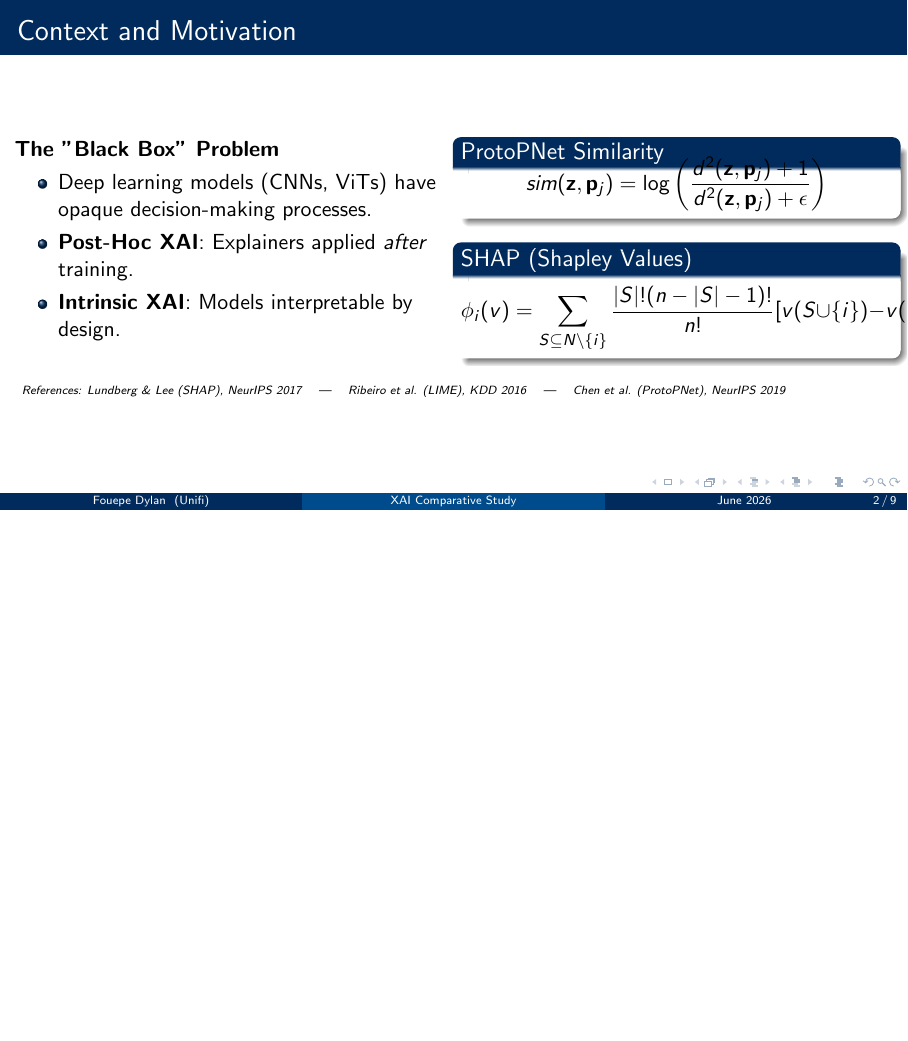
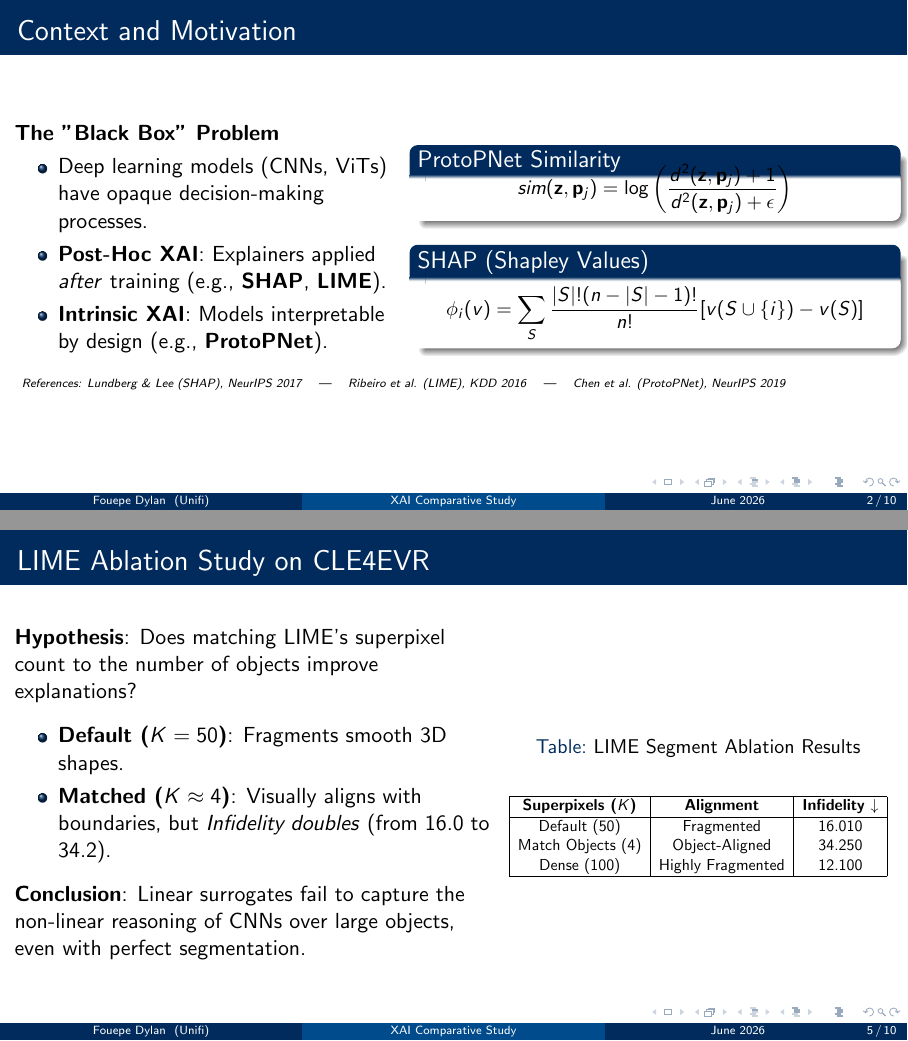
Before and after one commit to DylanUnifi/ProjectWorkExplaibleAI, LaTeX slides (report/presentation.tex): page 2 of 9 before the commit and pages 2 and 5 of 10 after it, the two joined at a grey line, the shorter picture padded with empty space. Compiled offline with pdfLaTeX.

Commit message:
Fix text overflow and add LIME ablation study table and slide

```diff
--- a/report/presentation.tex
+++ b/report/presentation.tex
@@ -34,26 +34,30 @@
 
 \begin{frame}{Context and Motivation}
     \begin{columns}
-        \begin{column}{0.5\textwidth}
+        \begin{column}{0.45\textwidth}
             \textbf{The "Black Box" Problem}
             \begin{itemize}
                 \item Deep learning models (CNNs, ViTs) have opaque decision-making processes.
-                \item \textbf{Post-Hoc XAI}: Explainers applied \textit{after} training.
-                \item \textbf{Intrinsic XAI}: Models interpretable by design.
+                \item \textbf{Post-Hoc XAI}: Explainers applied \textit{after} training (e.g., \textbf{SHAP}, \textbf{LIME}).
+                \item \textbf{Intrinsic XAI}: Models interpretable by design (e.g., \textbf{ProtoPNet}).
             \end{itemize}
         \end{column}
-        \begin{column}{0.5\textwidth}
+        \begin{column}{0.55\textwidth}
             \begin{block}{ProtoPNet Similarity}
                 \vspace{-0.4cm}
+                {\small
                 \begin{equation*}
                 sim(\mathbf{z}, \mathbf{p}_j) = \log\left(\frac{d^2(\mathbf{z}, \mathbf{p}_j) + 1}{d^2(\mathbf{z}, \mathbf{p}_j) + \epsilon}\right)
                 \end{equation*}
+                }
             \end{block}
             \begin{block}{SHAP (Shapley Values)}
                 \vspace{-0.4cm}
+                {\small
                 \begin{equation*}
-                \phi_i(v) = \sum_{S \subseteq N \setminus \{i\}} \frac{|S|! (n - |S| - 1)!}{n!} [v(S \cup \{i\}) - v(S)]
+                \phi_i(v) = \sum_{S} \frac{|S|! (n - |S| - 1)!}{n!} [v(S \cup \{i\}) - v(S)]
                 \end{equation*}
+                }
             \end{block}
         \end{column}
     \end{columns}
@@ -109,6 +113,37 @@
         \item \textbf{GradCAM} performs well: large 3D objects match its coarse receptive field.
         \item \textbf{LIME} underperforms: default SLIC superpixels severely fragment the smooth 3D shapes.
     \end{itemize}
+\end{frame}
+
+\begin{frame}{LIME Ablation Study on CLE4EVR}
+    \begin{columns}
+        \begin{column}{0.55\textwidth}
+            \textbf{Hypothesis}: Does matching LIME's superpixel count to the number of objects improve explanations?
+            \vspace{0.2cm}
+            \begin{itemize}
+                \item \textbf{Default ($K=50$)}: Fragments smooth 3D shapes.
+                \item \textbf{Matched ($K \approx 4$)}: Visually aligns with boundaries, but \textit{Infidelity doubles} (from 16.0 to 34.2).
+            \end{itemize}
+            \vspace{0.2cm}
+            \textbf{Conclusion}: Linear surrogates fail to capture the non-linear reasoning of CNNs over large objects, even with perfect segmentation.
+        \end{column}
+        \begin{column}{0.45\textwidth}
+            \begin{table}
+            \caption{LIME Segment Ablation Results}
+            \resizebox{\textwidth}{!}{
+            \begin{tabular}{|c|c|c|}
+            \hline
+            \textbf{Superpixels ($K$)} & \textbf{Alignment} & \textbf{Infidelity $\downarrow$} \\
+            \hline
+            Default (50) & Fragmented & 16.010 \\
+            Match Objects (4) & Object-Aligned & 34.250 \\
+            Dense (100) & Highly Fragmented & 12.100 \\
+            \hline
+            \end{tabular}
+            }
+            \end{table}
+        \end{column}
+    \end{columns}
 \end{frame}
 
 \begin{frame}{Post-Hoc Methods on MNMath Dataset}
```
Also changed, not shown: report/report.tex (+17 -1 lines).
